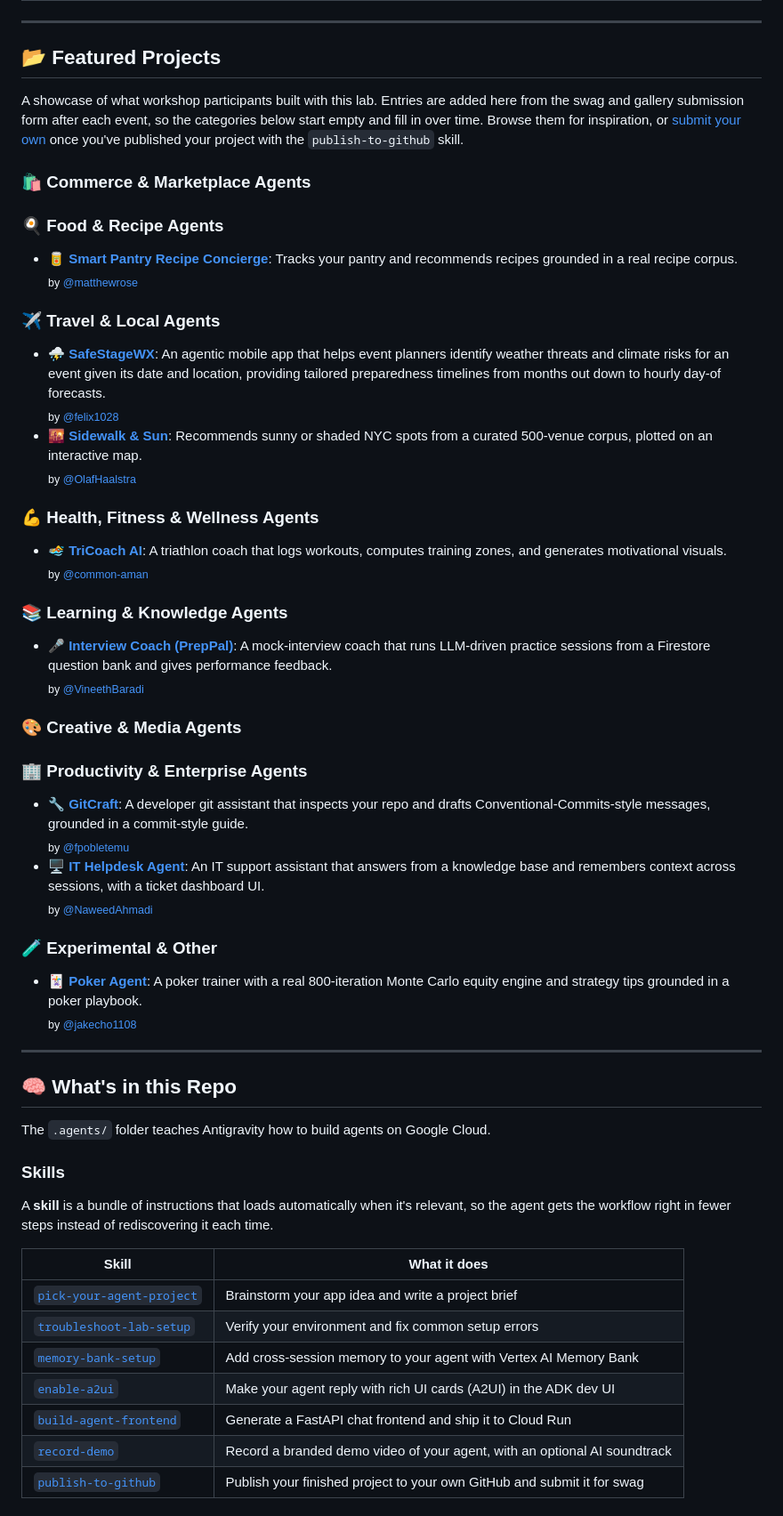
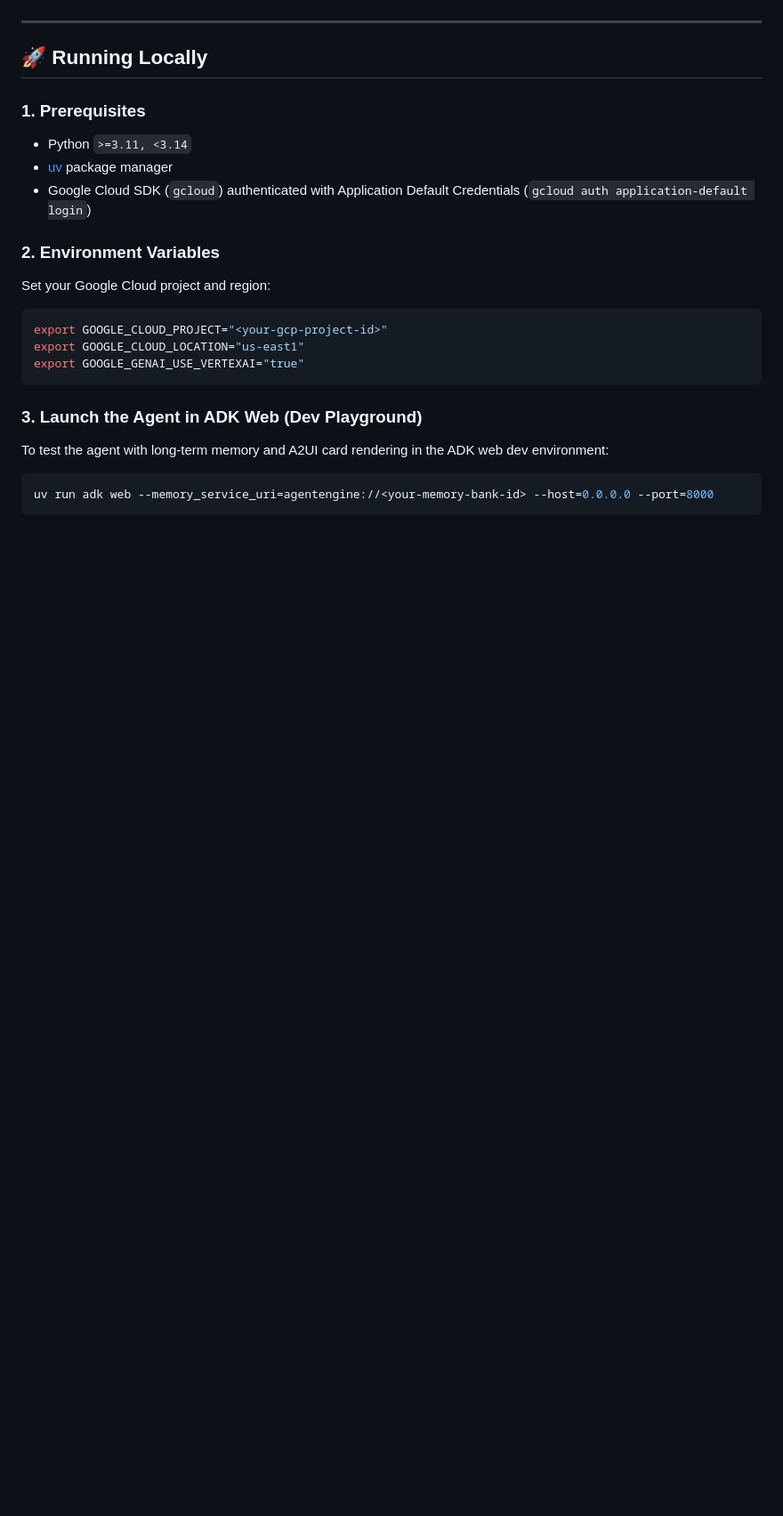
Before and after one commit to Aditya1614/FitPulse, a Markdown page: README.md, the part around one of its changes. Shown at 89% size. Rendered like a GitHub page; blank space fills up the shorter version.

````diff
--- a/README.md
+++ b/README.md
@@ -61,64 +39,24 @@ Every app in this collection is built from the same set of Google Cloud building
 
 ---
 
-## 📂 Featured Projects
+## 🚀 Running Locally
 
-A showcase of what workshop participants built with this lab. Entries are added here from the swag and gallery submission form after each event, so the categories below start empty and fill in over time. Browse them for inspiration, or [submit your own](#-contributing) once you've published your project with the `publish-to-github` skill.
+### 1. Prerequisites
+- Python `>=3.11, <3.14`
+- [uv](https://docs.astral.sh/uv/) package manager
+- Google Cloud SDK (`gcloud`) authenticated with Application Default Credentials (`gcloud auth application-default login`)
 
-<!--
-Add one entry per project, in this format:
-- 🌿 **[Project Name](https://github.com/their-handle/their-repo)**: one-line description of what it does. <br/> <sub>by [@handle](https://github.com/handle)</sub>
+### 2. Environment Variables
+Set your Google Cloud project and region:
+```bash
+export GOOGLE_CLOUD_PROJECT="<your-gcp-project-id>"
+export GOOGLE_CLOUD_LOCATION="us-east1"
+export GOOGLE_GENAI_USE_VERTEXAI="true"
+```
 
-Bump the "Projects" badge count at the top when you add one.
--->
+### 3. Launch the Agent in ADK Web (Dev Playground)
+To test the agent with long-term memory and A2UI card rendering in the ADK web dev environment:
+```bash
+uv run adk web --memory_service_uri=agentengine://<your-memory-bank-id> --host=0.0.0.0 --port=8000
+```
 
-### 🛍️ Commerce & Marketplace Agents
-
-### 🍳 Food & Recipe Agents
-
-- 🥫 **[Smart Pantry Recipe Concierge](https://github.com/matthewrose/buildwithgemini-smart-pantry-recipe-concierge)**: Tracks your pantry and recommends recipes grounded in a real recipe corpus. <br/> <sub>by [@matthewrose](https://github.com/matthewrose)</sub>
-
-### ✈️ Travel & Local Agents
-
-- ⛈️ **[SafeStageWX](https://github.com/felix1028/buildwithgemini-safestagewx)**: An agentic mobile app that helps event planners identify weather threats and climate risks for an event given its date and location, providing tailored preparedness timelines from months out down to hourly day-of forecasts. <br/> <sub>by [@felix1028](https://github.com/felix1028)</sub>
-- 🌇 **[Sidewalk & Sun](https://github.com/OlafHaalstra/buildwithgemini-sidewalk-and-sun)**: Recommends sunny or shaded NYC spots from a curated 500-venue corpus, plotted on an interactive map. <br/> <sub>by [@OlafHaalstra](https://github.com/OlafHaalstra)</sub>
-
-### 💪 Health, Fitness & Wellness Agents
-
-- 🏊 **[TriCoach AI](https://github.com/common-aman/buildwithgemini-tricoach-ai)**: A triathlon coach that logs workouts, computes training zones, and generates motivational visuals. <br/> <sub>by [@common-aman](https://github.com/common-aman)</sub>
-
-### 📚 Learning & Knowledge Agents
-
-- 🎤 **[Interview Coach (PrepPal)](https://github.com/VineethBaradi/buildwithgemini-interview-coach)**: A mock-interview coach that runs LLM-driven practice sessions from a Firestore question bank and gives performance feedback. <br/> <sub>by [@VineethBaradi](https://github.com/VineethBaradi)</sub>
-
-### 🎨 Creative & Media Agents
-
-### 🏢 Productivity & Enterprise Agents
-
-- 🔧 **[GitCraft](https://github.com/fpobletemu/buildwithgemini-gitcraft)**: A developer git assistant that inspects your repo and drafts Conventional-Commits-style messages, grounded in a commit-style guide. <br/> <sub>by [@fpobletemu](https://github.com/fpobletemu)</sub>
-- 🖥️ **[IT Helpdesk Agent](https://github.com/NaweedAhmadi/buildwithgemini-it-helpdesk-agent)**: An IT support assistant that answers from a knowledge base and remembers context across sessions, with a ticket dashboard UI. <br/> <sub>by [@NaweedAhmadi](https://github.com/NaweedAhmadi)</sub>
-
-### 🧪 Experimental & Other
-
-- 🃏 **[Poker Agent](https://github.com/jakecho1108/buildwithgemini-poker-agent)**: A poker trainer with a real 800-iteration Monte Carlo equity engine and strategy tips grounded in a poker playbook. <br/> <sub>by [@jakecho1108](https://github.com/jakecho1108)</sub>
-
----
-
-## 🧠 What's in this Repo
-
-The `.agents/` folder teaches Antigravity how to build agents on Google Cloud.
-
-### Skills
-
-A **skill** is a bundle of instructions that loads automatically when it's relevant, so the agent gets the workflow right in fewer steps instead of rediscovering it each time.
-
-| Skill | What it does |
-| --- | --- |
-| [`pick-your-agent-project`](.agents/skills/pick-your-agent-project/SKILL.md) | Brainstorm your app idea and write a project brief |
-| [`troubleshoot-lab-setup`](.agents/skills/troubleshoot-lab-setup/SKILL.md) | Verify your environment and fix common setup errors |
-| [`memory-bank-setup`](.agents/skills/setup-memory-bank/SKILL.md) | Add cross-session memory to your agent with Vertex AI Memory Bank |
-| [`enable-a2ui`](.agents/skills/enable-a2ui/SKILL.md) | Make your agent reply with rich UI cards (A2UI) in the ADK dev UI |
-| [`build-agent-frontend`](.agents/skills/build-agent-frontend/SKILL.md) | Generate a FastAPI chat frontend and ship it to Cloud Run |
-| [`record-demo`](.agents/skills/record-demo/SKILL.md) | Record a branded demo video of your agent, with an optional AI soundtrack |
-| [`publish-to-github`](.agents/skills/publish-to-github/SKILL.md) | Publish your finished project to your own GitHub and submit it for swag |
-
````
Also changed, not shown: other parts of README.md (+50 -117 lines).
